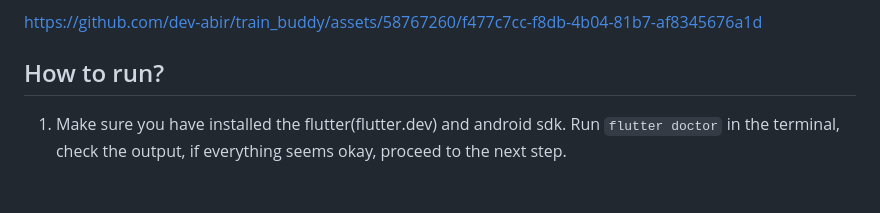
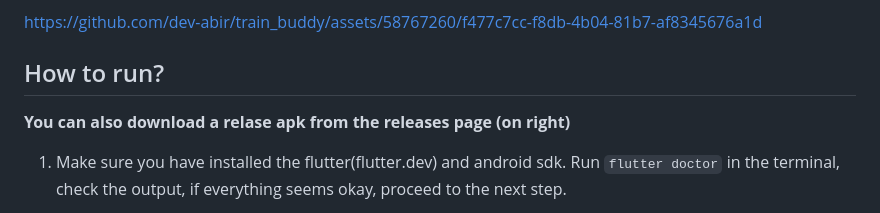
Before and after one commit to dev-abir/train_buddy, a Markdown page: README.md, the part around the change. Rendered like a GitHub page; blank space fills up the shorter version.

Commit message:
added release apk download instruction

```diff
--- a/README.md
+++ b/README.md
@@ -5,6 +5,8 @@ A seat finder app for Indian trains.
 https://github.com/dev-abir/train_buddy/assets/58767260/f477c7cc-f8db-4b04-81b7-af8345676a1d
 
 ## How to run?
+
+**You can also download a relase apk from the releases page (on right)**
 
 1. Make sure you have installed the flutter(flutter.dev) and android sdk. Run `flutter doctor` in the terminal, check the output, if everything seems okay, proceed to the next step.
 
```
